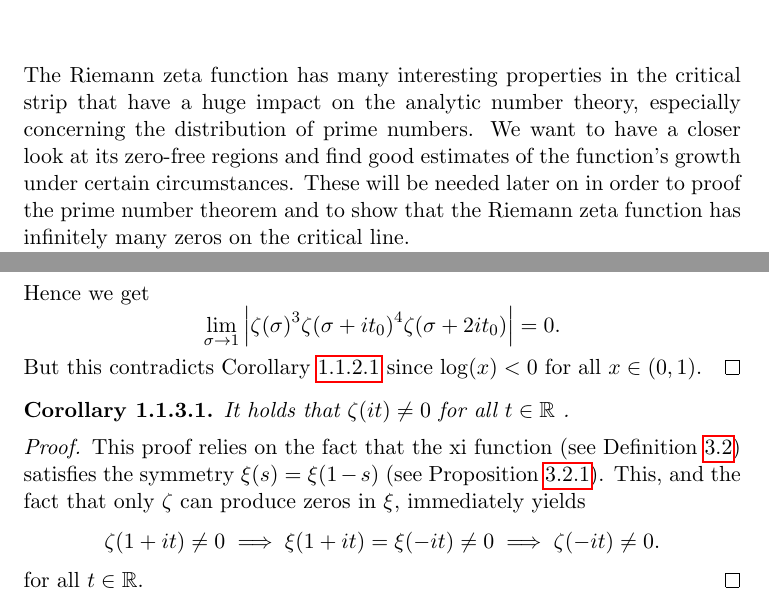
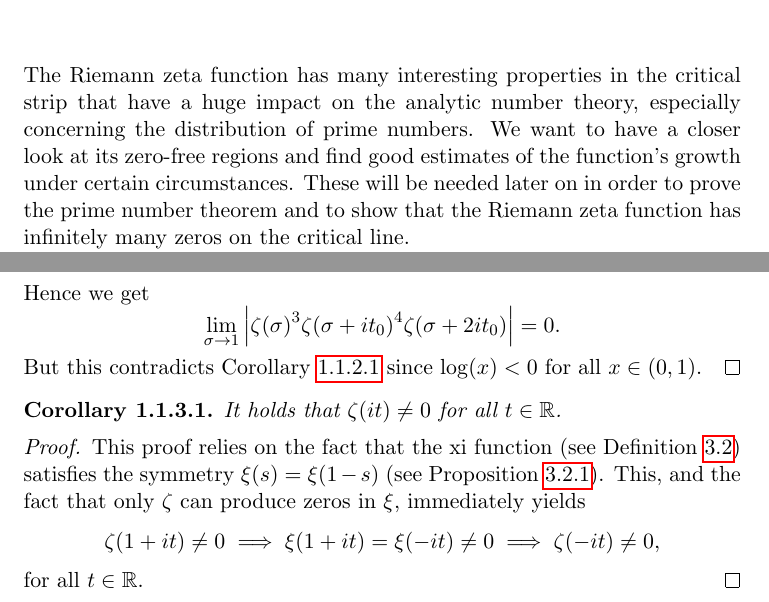
Before and after one commit to fje/Riemann-Zeta-Function-The-Critical-Strip, a LaTeX thesis (Thesis.tex, which reads chapters/Introduction.tex): two parts of pages 4 and 6 of 29, joined at a grey line, cut so that both start at the same text. Compiled offline with pdfLaTeX.

Commit message:
Fixed Typos

```diff
--- a/chapters/Introduction.tex
+++ b/chapters/Introduction.tex
@@ -1,4 +1,4 @@
-The Riemann zeta function has many interesting properties in the critical strip that have a huge impact on the analytic number theory, especially concerning the distribution of prime numbers. We want to have a closer look at its zero-free regions and find good estimates of the function's growth under certain circumstances. These will be needed later on in order to proof the prime number theorem and to show that the Riemann zeta function has infinitely many zeros on the critical line. \\
+The Riemann zeta function has many interesting properties in the critical strip that have a huge impact on the analytic number theory, especially concerning the distribution of prime numbers. We want to have a closer look at its zero-free regions and find good estimates of the function's growth under certain circumstances. These will be needed later on in order to prove the prime number theorem and to show that the Riemann zeta function has infinitely many zeros on the critical line. \\
 This essay is a continuation of \cite{Jesacher2016} and is mainly based on \cite{Ahlfors1966} and \cite{Titchmarsh1986}. \\
 Henceforth let $s \in \field{C}$ be a complex number where $\sigma \coloneqq \Re(s)$ and $t \coloneqq \Im(s)$ and if nothing else is stated let $p \in \field{N}$ be a prime number.
 
@@ -124,12 +124,12 @@ First of all we want to draw some conclusions about the function's behaviour at
 
 
 \begin{corollary}
-	It holds that $\zeta(it) \neq 0$ for all $t \in \field{R}$ .
+	It holds that $\zeta(it) \neq 0$ for all $t \in \field{R}$.
 \end{corollary}
 \begin{proof}
 	This proof relies on the fact that the xi function (see Definition~\ref{def:XiDefinition}) satisfies the symmetry $\xi(s) = \xi(1 - s)$ (see Proposition~\ref{pro:XiIdentity}). This, and the fact that only $\zeta$ can produce zeros in $\xi$, immediately yields
 \begin{equation*}
-	\zeta(1 + it) \neq 0 \implies \xi(1 + it) = \xi(-it) \neq 0 \implies \zeta(-it) \neq 0.
+	\zeta(1 + it) \neq 0 \implies \xi(1 + it) = \xi(-it) \neq 0 \implies \zeta(-it) \neq 0,
 \end{equation*}
 	for all $t \in \field{R}$.
 \end{proof}
```
Also changed, not shown: Thesis.pdf.
